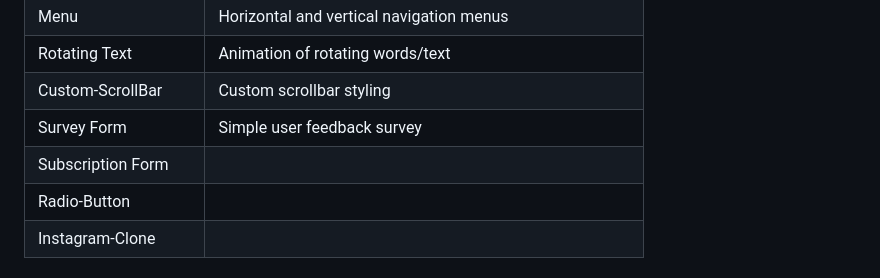
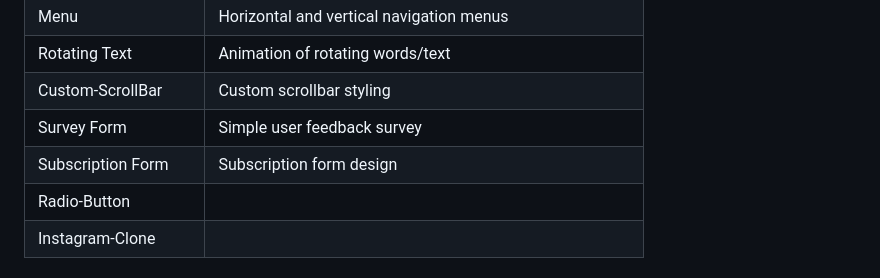
Before and after one commit to Prakruthi-G-H/HTML-AND-CSS-MINI-PROJECTS, a Markdown page: README.md, the part around the change. GitHub-like rendering.

```diff
--- a/README.md
+++ b/README.md
@@ -17,7 +17,7 @@ Each project is placed in its own folder for better organization and learning.
 | Rotating Text        | Animation of rotating words/text             |
 | Custom-ScrollBar     | Custom scrollbar styling                     |
 | Survey Form          | Simple user feedback survey                  |
-| Subscription Form     |
+| Subscription Form     |Subscription form design
 | Radio-Button          |
 | Instagram-Clone       |
 
```
